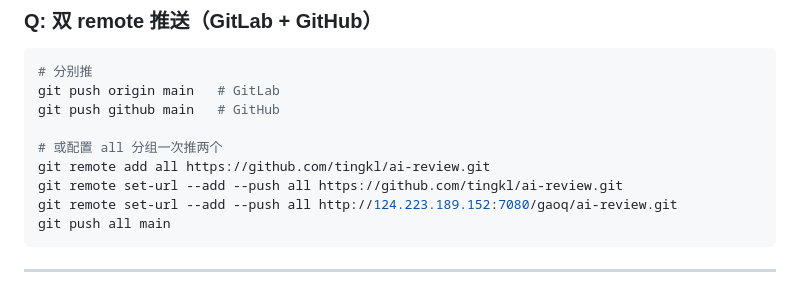
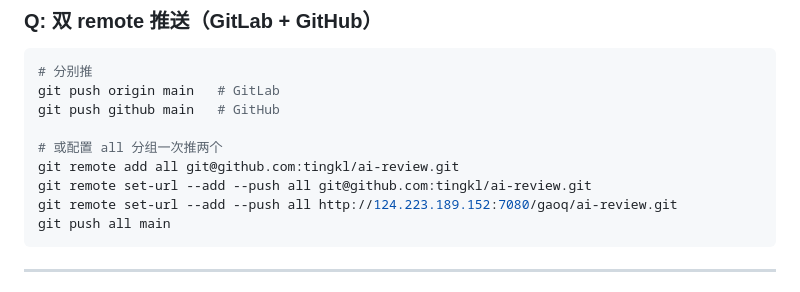
Before and after one commit to tingkl/ai-review, a Markdown page: README.md, the part around the change. Drawn GitHub-style.

Commit message:
docs: README 双 remote 示例改为 SSH 格式

````diff
--- a/README.md
+++ b/README.md
@@ -376,8 +376,8 @@ git push origin main   # GitLab
 git push github main   # GitHub
 
 # 或配置 all 分组一次推两个
-git remote add all https://github.com/tingkl/ai-review.git
-git remote set-url --add --push all https://github.com/tingkl/ai-review.git
+git remote add all git@github.com:tingkl/ai-review.git
+git remote set-url --add --push all git@github.com:tingkl/ai-review.git
 git remote set-url --add --push all http://124.223.189.152:7080/gaoq/ai-review.git
 git push all main
 ```
````
